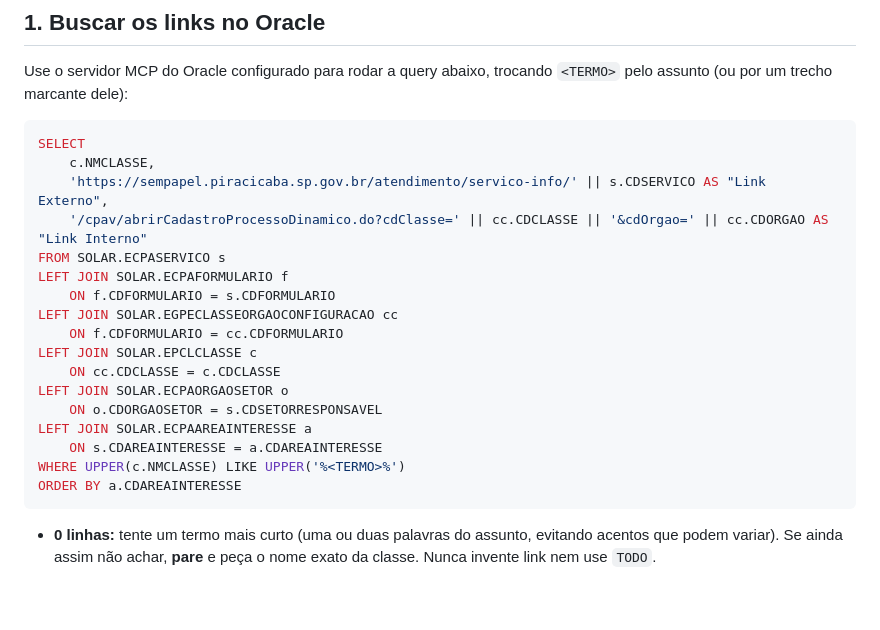
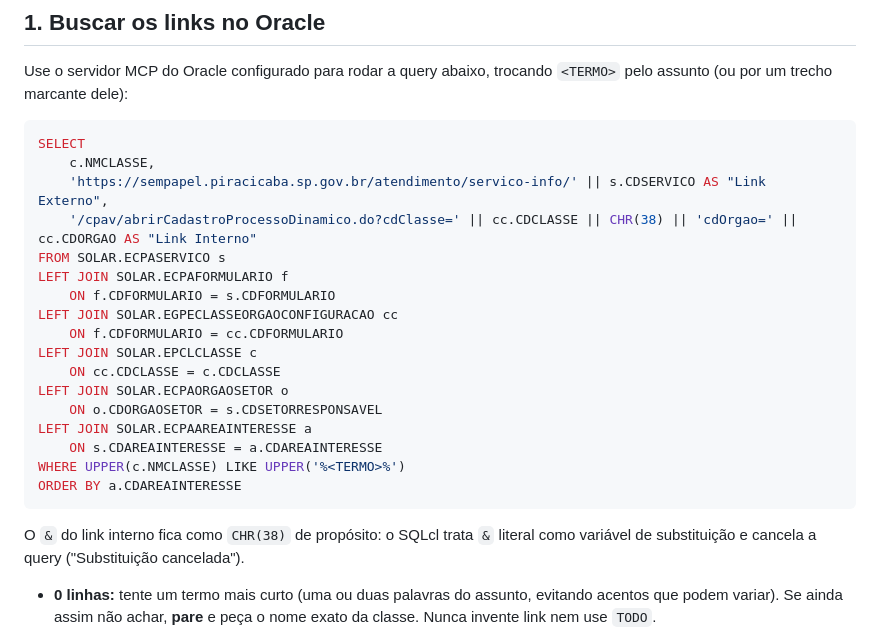
Before and after one commit to ViniciusGalloSoftplan/projeto156, a Markdown page: .claude/commands/novo-assunto.md, the part around the change. GitHub-like rendering; blank space fills up the shorter version.

Commit message:
chore: usa CHR(38) na query do /novo-assunto para evitar substituicao do SQLcl
Co-Authored-By: Claude Opus 5.5 <noreply@anthropic.com>

````diff
--- a/.claude/commands/novo-assunto.md
+++ b/.claude/commands/novo-assunto.md
@@ -19,7 +19,7 @@ Use o servidor MCP do Oracle configurado para rodar a query abaixo, trocando `<T
 SELECT
     c.NMCLASSE,
     'https://sempapel.piracicaba.sp.gov.br/atendimento/servico-info/' || s.CDSERVICO AS "Link Externo",
-    '/cpav/abrirCadastroProcessoDinamico.do?cdClasse=' || cc.CDCLASSE || '&cdOrgao=' || cc.CDORGAO AS "Link Interno"
+    '/cpav/abrirCadastroProcessoDinamico.do?cdClasse=' || cc.CDCLASSE || CHR(38) || 'cdOrgao=' || cc.CDORGAO AS "Link Interno"
 FROM SOLAR.ECPASERVICO s
 LEFT JOIN SOLAR.ECPAFORMULARIO f
     ON f.CDFORMULARIO = s.CDFORMULARIO
@@ -34,6 +34,8 @@ LEFT JOIN SOLAR.ECPAAREAINTERESSE a
 WHERE UPPER(c.NMCLASSE) LIKE UPPER('%<TERMO>%')
 ORDER BY a.CDAREAINTERESSE
 ```
+
+O `&` do link interno fica como `CHR(38)` de propósito: o SQLcl trata `&` literal como variável de substituição e cancela a query ("Substituição cancelada").
 
 - **0 linhas:** tente um termo mais curto (uma ou duas palavras do assunto, evitando acentos que podem variar). Se ainda assim não achar, **pare** e peça o nome exato da classe. Nunca invente link nem use `TODO`.
 - **Mais de 1 linha:** mostre as opções e pergunte qual é a correta.
````
